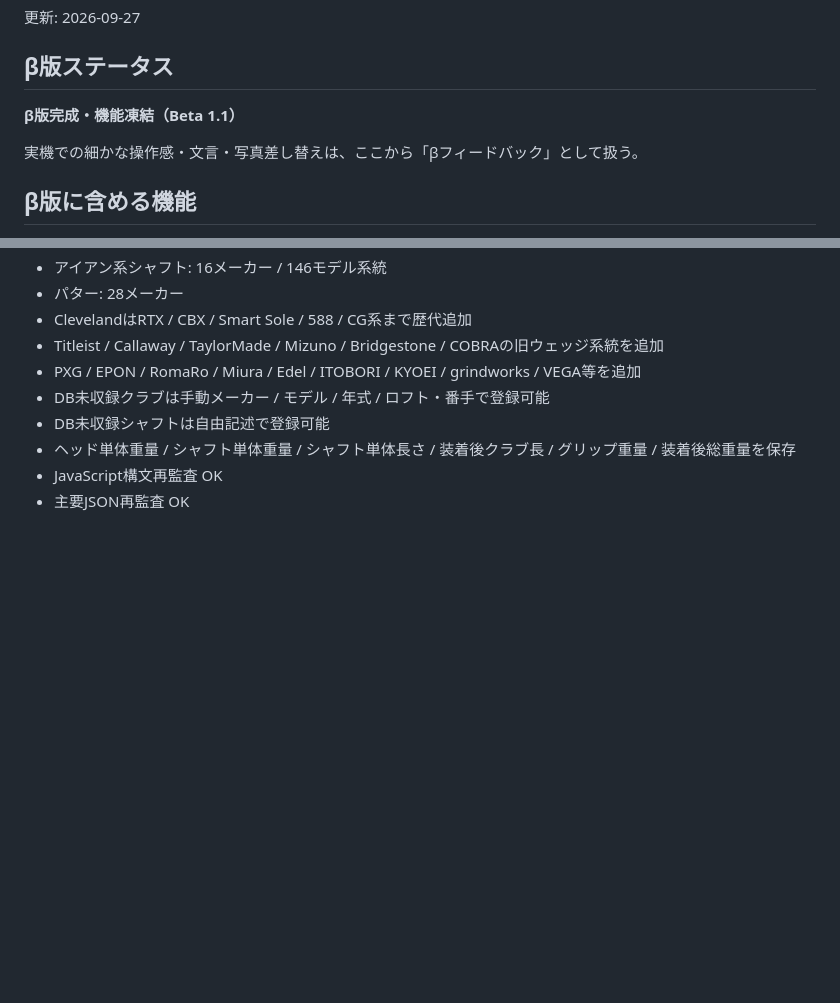
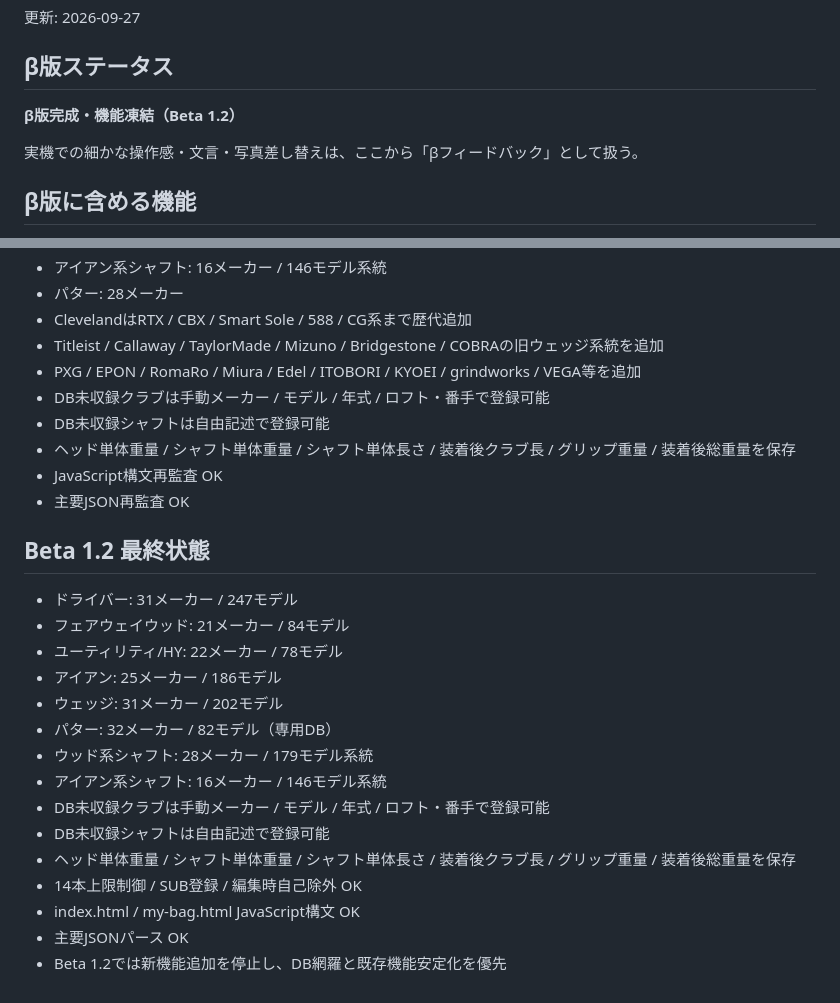
Before and after one commit to uta7770502/golf-fitting-app, a Markdown page: BETA-CHECKLIST.md, 2 parts joined by grey strips. Drawn GitHub-style; blank space fills up the shorter version.

Commit message:
Finalize Beta 1.2 database coverage and QA state

```diff
--- a/BETA-CHECKLIST.md
+++ b/BETA-CHECKLIST.md
@@ -3,7 +3,7 @@
 更新: 2026-09-27
 
 ## β版ステータス
-**β版完成・機能凍結（Beta 1.1）**
+**β版完成・機能凍結（Beta 1.2）**
 
 実機での細かな操作感・文言・写真差し替えは、ここから「βフィードバック」として扱う。
 
@@ -97,3 +97,21 @@
 - ヘッド単体重量 / シャフト単体重量 / シャフト単体長さ / 装着後クラブ長 / グリップ重量 / 装着後総重量を保存
 - JavaScript構文再監査 OK
 - 主要JSON再監査 OK
+
+
+## Beta 1.2 最終状態
+- ドライバー: 31メーカー / 247モデル
+- フェアウェイウッド: 21メーカー / 84モデル
+- ユーティリティ/HY: 22メーカー / 78モデル
+- アイアン: 25メーカー / 186モデル
+- ウェッジ: 31メーカー / 202モデル
+- パター: 32メーカー / 82モデル（専用DB）
+- ウッド系シャフト: 28メーカー / 179モデル系統
+- アイアン系シャフト: 16メーカー / 146モデル系統
+- DB未収録クラブは手動メーカー / モデル / 年式 / ロフト・番手で登録可能
+- DB未収録シャフトは自由記述で登録可能
+- ヘッド単体重量 / シャフト単体重量 / シャフト単体長さ / 装着後クラブ長 / グリップ重量 / 装着後総重量を保存
+- 14本上限制御 / SUB登録 / 編集時自己除外 OK
+- index.html / my-bag.html JavaScript構文 OK
+- 主要JSONパース OK
+- Beta 1.2では新機能追加を停止し、DB網羅と既存機能安定化を優先
```
